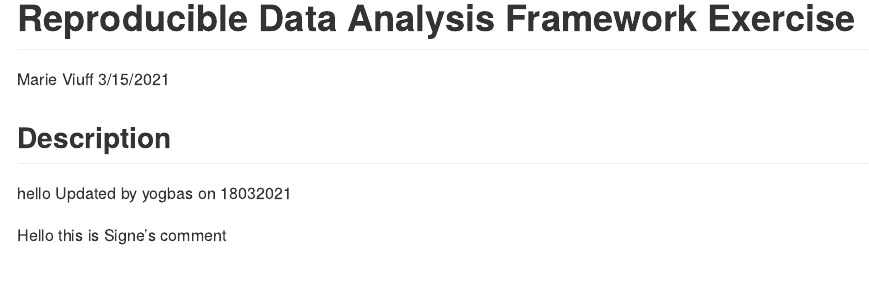
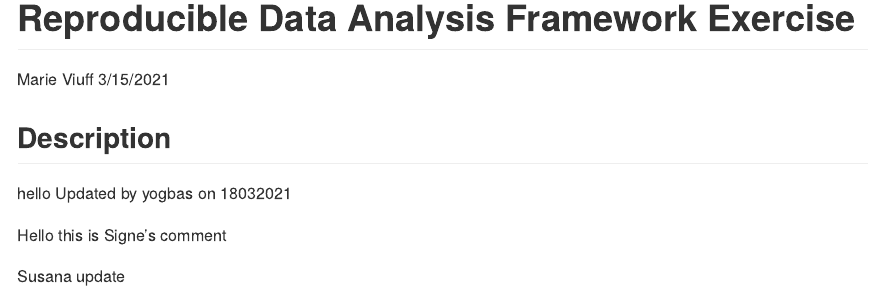
Before and after one commit to supaah/2021_group_4, an R Markdown document (README.Rmd): the page in a window 1100 px wide, from its top. Rendered offline with R 4.5, knitr and Pandoc, with nearby package versions.

Commit message:
Update README.Rmd

```diff
--- a/README.Rmd
+++ b/README.Rmd
@@ -15,3 +15,5 @@ hello
 Updated by yogbas on 18032021
 
 Hello this is Signe's comment
+
+Susana update
```
